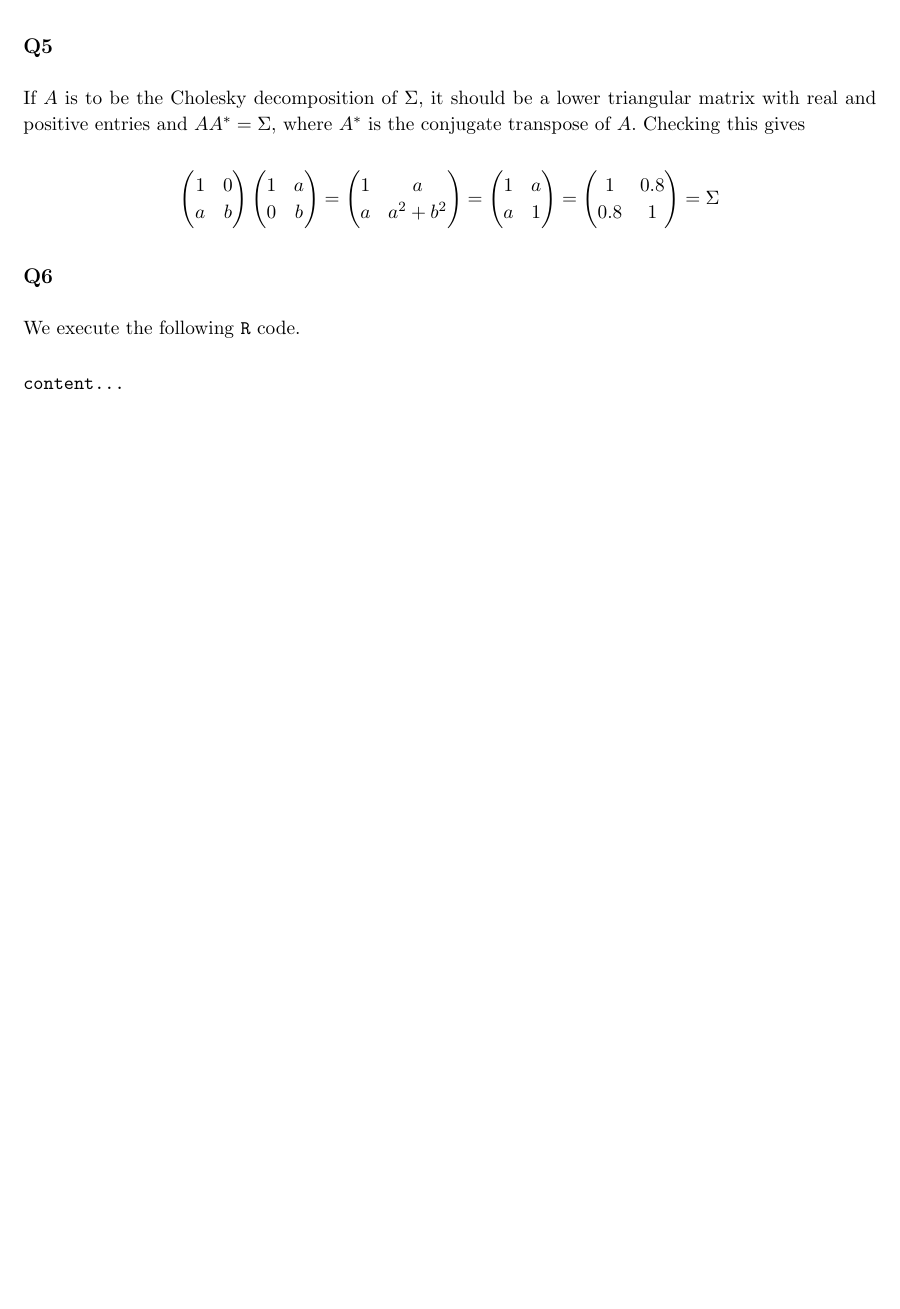
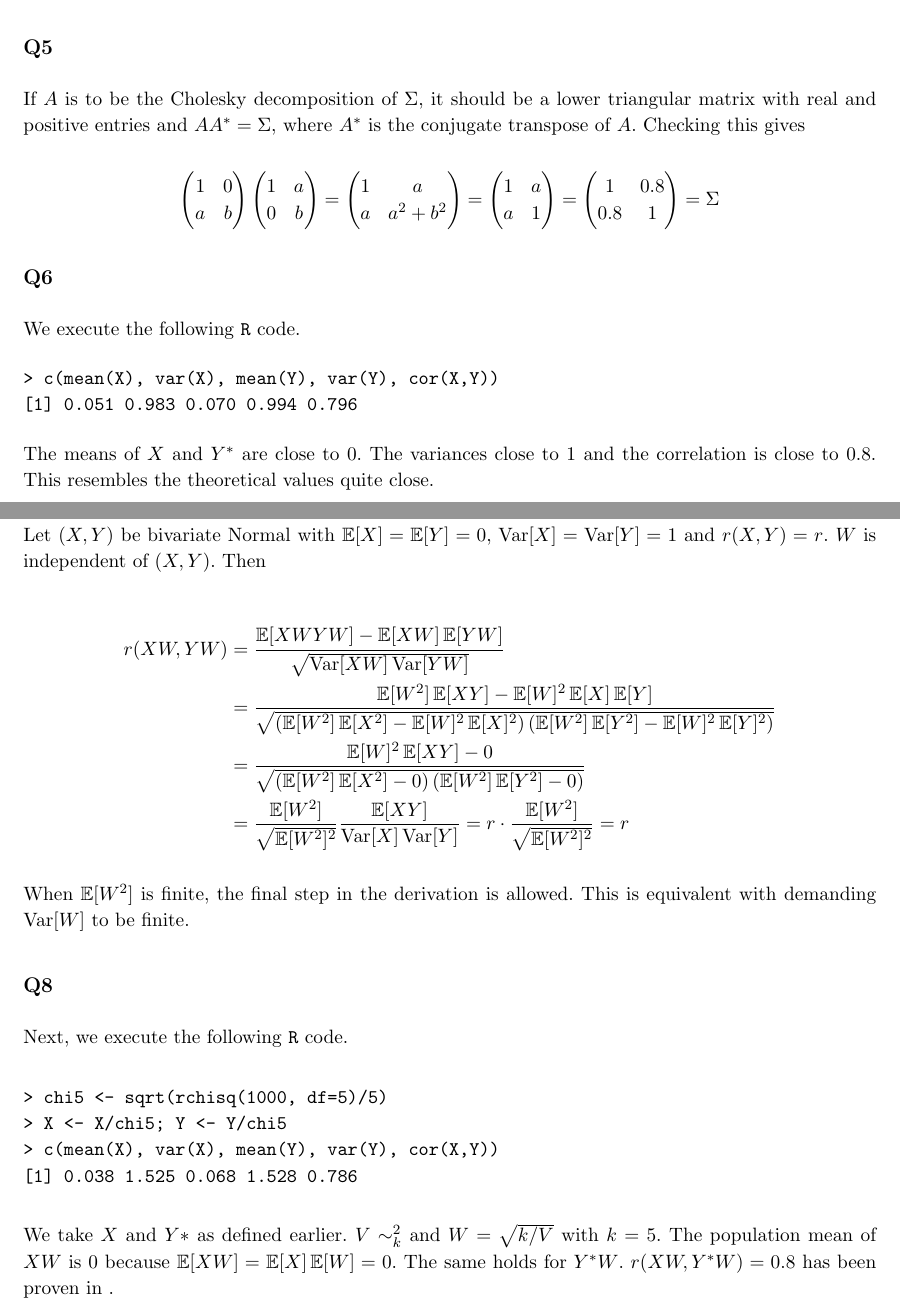
Before and after one commit to NielsKeizer/UvA-NonLife, a LaTeX document (LaTeX/NL1.tex, which reads LaTeX/NL1a.tex): part of page 3 of 3 before the commit and two parts of pages 3 and 4 of 4 after it, the two joined at a grey line, cut so that both start at the same text, the shorter picture padded with empty space. The pictures show the PDF file LaTeX/NL1.pdf that the author committed with the source.

Commit message:
Vraag 7 en begin van 8 uitgewerkt in LaTeX.

```diff
--- a/LaTeX/NL1a.tex
+++ b/LaTeX/NL1a.tex
@@ -76,11 +76,11 @@ This gives the following biased random walk:
 Given that $X$, $Y \sim N(0,1)$, we want to transform $(X, Y)$ into $(X, Y^*)$, with $Y^* = aX + bY$, with $a, b$ chosen in such a way that $\Var[Y^*] = 1$ and $r(X, Y^*) = 0.8$.
 
 \begin{align*}
-r(X, Y^*) & = \frac{\E[X Y^*] - \E[X] \E[Y*]}{\sqrt{\Var[X] \Var[Y^*]}} = \frac{\E[a X^2 + b X Y] - 0*\E[Y*]}{\sqrt{1 * 1}} \\
+r(X, Y^*) & = \frac{\E[X Y^*] - \E[X] \E[Y*]}{\sqrt{\Var[X] \Var[Y^*]}} = \frac{\E[a X^2 + b X Y] - 0 \cdot \E[Y^*]}{\sqrt{1 * 1}} \\
           & = a * \E[X^2] + b * \E[X Y] = a (\Var[X] - \E[X]^2) = a
 \end{align*}
 
-Here we use that $\E[X] = 0$, $\Var[X] = \Var[Y] = \Var[Y^*] = 1$. Also $\E[X Y] = 0$, because $X$ and $Y$ are independent.
+Here we use that $\E[X] = 0$, $\Var[X] = \Var[Y] = \Var[Y^*] = 1$. Also $\E[X Y] = \E[X] \E[]Y] = 0$, because $X$ and $Y$ are independent.
 Next we use the condition that the variance of $Y^*$ must also be 1.
 
 \begin{displaymath}
@@ -157,3 +157,28 @@ We execute the following \verb|R| code.
 \end{verbatim}
 
 The means of $X$ and $Y^*$ are close to $0$. The variances close to $1$ and the correlation is close to $0.8$. This resembles the theoretical values quite close.
+
+\subsection*{Q7}
+Let $(X, Y)$ be bivariate Normal with $\E[X] = \E[Y] = 0$, $\Var[X] = \Var[Y] = 1$ and $r(X,Y) = r$. $W$ is independent of $(X, Y)$. Then
+
+\begin{align*}
+r(XW, YW) & = \frac{\E[XWYW] - \E[XW]\E[YW]}{\sqrt{\Var[XW] \Var[YW]}} \\
+	      & = \frac{\E[W^2]\E[XY] - \E[W]^2\E[X]\E[Y]}{\sqrt{\left(\E[W^2]\E[X^2] - \E[W]^2\E[X]^2\right)\left(\E[W^2]\E[Y^2] - \E[W]^2\E[Y]^2\right)}} \\
+	      & = \frac{\E[W]^2\E[XY] - 0}{\sqrt{\left(\E[W^2]\E[X^2] - 0\right)\left(\E[W^2]\E[Y^2] - 0\right)}} \\
+	      & = \frac{\E[W^2]}{\sqrt{\E[W^2]^2}} \frac{\E[XY]}{\Var[X]\Var[Y]} = r \cdot \frac{\E[W^2]}{\sqrt{\E[W^2]^2}} = r
+\end{align*}
+
+When $\E[W^2]$ is finite, the final step in the derivation is allowed. This is equivalent with demanding $\Var[W]$ to be finite.
+
+\subsection*{Q8}
+
+Next, we execute the following \verb|R| code.
+
+\begin{verbatim}
+> chi5 <- sqrt(rchisq(1000, df=5)/5)
+> X <- X/chi5; Y <- Y/chi5
+> c(mean(X), var(X), mean(Y), var(Y), cor(X,Y))
+[1] 0.038 1.525 0.068 1.528 0.786
+\end{verbatim}
+
+We take $X$ and $Y*$ as defined earlier. $V \sim \Chi^2_k$ and $W = \sqrt{k/V}$ with $k=5$.  The population mean of $XW$ is $0$ because $\E[XW] = \E[X]\E[W] = 0$. The same holds for $Y^{*}W$. $r(XW,Y^{*}W) = 0.8$ has been proven in question $7$.
```
Also changed, not shown: LaTeX/NL1.pdf.
